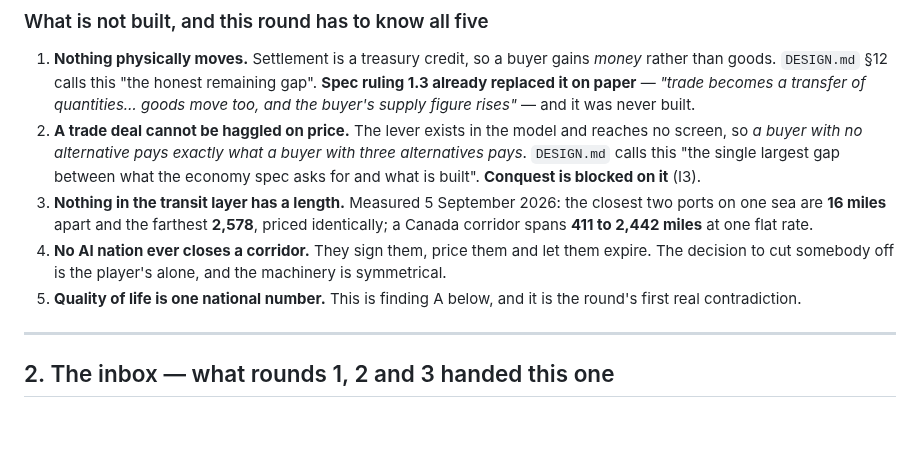
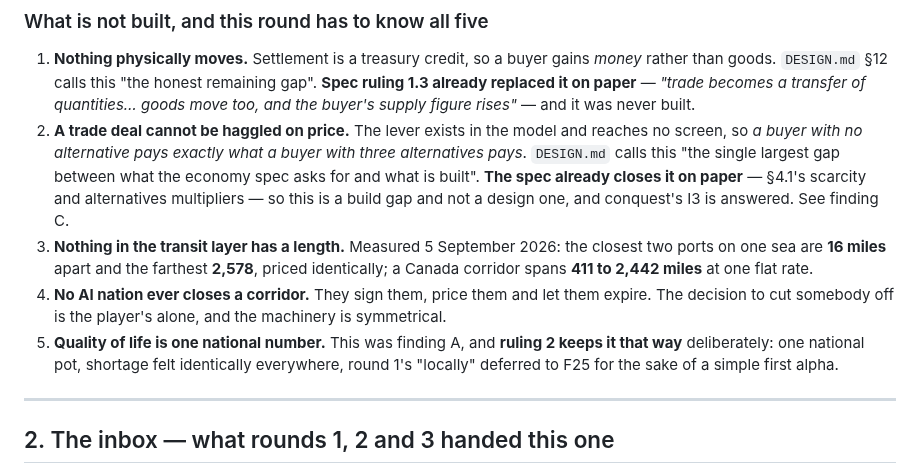
Before and after one commit to aaronallsop/manifest-disunity, a Markdown page: docs/design/economy-ideation.md, the part around the change. Rendered like a GitHub page; blank space fills up the shorter version.

Commit message:
Two lines in section 1 contradicted finding C and ruling 2; corrected
Co-Authored-By: Claude Opus 5 <noreply@anthropic.com>

```diff
--- a/docs/design/economy-ideation.md
+++ b/docs/design/economy-ideation.md
@@ -88,14 +88,16 @@ closed rounds now demand of it, and to settle where the two disagree. It is not
 2. **A trade deal cannot be haggled on price.** The lever exists in the model and reaches no screen, so
    *a buyer with no alternative pays exactly what a buyer with three alternatives pays*. `DESIGN.md`
    calls this "the single largest gap between what the economy spec asks for and what is built".
-   **Conquest is blocked on it** (I3).
+   **The spec already closes it on paper** — §4.1's scarcity and alternatives multipliers — so this is
+   a build gap and not a design one, and conquest's I3 is answered. See finding C.
 3. **Nothing in the transit layer has a length.** Measured 5 September 2026: the closest two ports on
    one sea are **16 miles** apart and the farthest **2,578**, priced identically; a Canada corridor
    spans **411 to 2,442 miles** at one flat rate.
 4. **No AI nation ever closes a corridor.** They sign them, price them and let them expire. The
    decision to cut somebody off is the player's alone, and the machinery is symmetrical.
-5. **Quality of life is one national number.** This is finding A below, and it is the round's first
-   real contradiction.
+5. **Quality of life is one national number.** This was finding A, and **ruling 2 keeps it that way**
+   deliberately: one national pot, shortage felt identically everywhere, round 1's "locally" deferred
+   to F25 for the sake of a simple first alpha.
 
 ---
 
```
